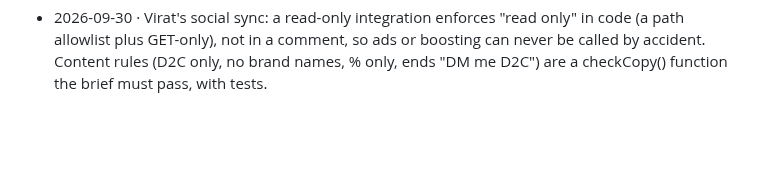
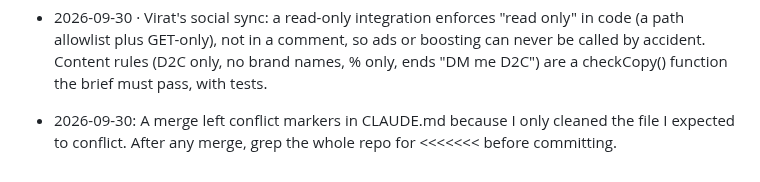
Before and after one commit to virat-mohan/ViratMohan, a Markdown page: case-study/LEARNINGS.md, the part around the change. Drawn GitHub-style; blank space fills up the shorter version.

Commit message:
Learning: grep for conflict markers after every merge

```diff
--- a/case-study/LEARNINGS.md
+++ b/case-study/LEARNINGS.md
@@ -35,3 +35,4 @@ Every self-audit reads this first and adds to it last. One line per lesson: date
 - 2026-09-30: I asked Virat for Srishti's email when it was already in his inbox. Before asking Virat anything, search Gmail, Supabase and the repo first; ask only what can't be found.
 
 - 2026-09-30 · Virat's social sync: a read-only integration enforces "read only" in code (a path allowlist plus GET-only), not in a comment, so ads or boosting can never be called by accident. Content rules (D2C only, no brand names, % only, ends "DM me D2C") are a checkCopy() function the brief must pass, with tests.
+- 2026-09-30: A merge left conflict markers in CLAUDE.md because I only cleaned the file I expected to conflict. After any merge, grep the whole repo for <<<<<<< before committing.
```
